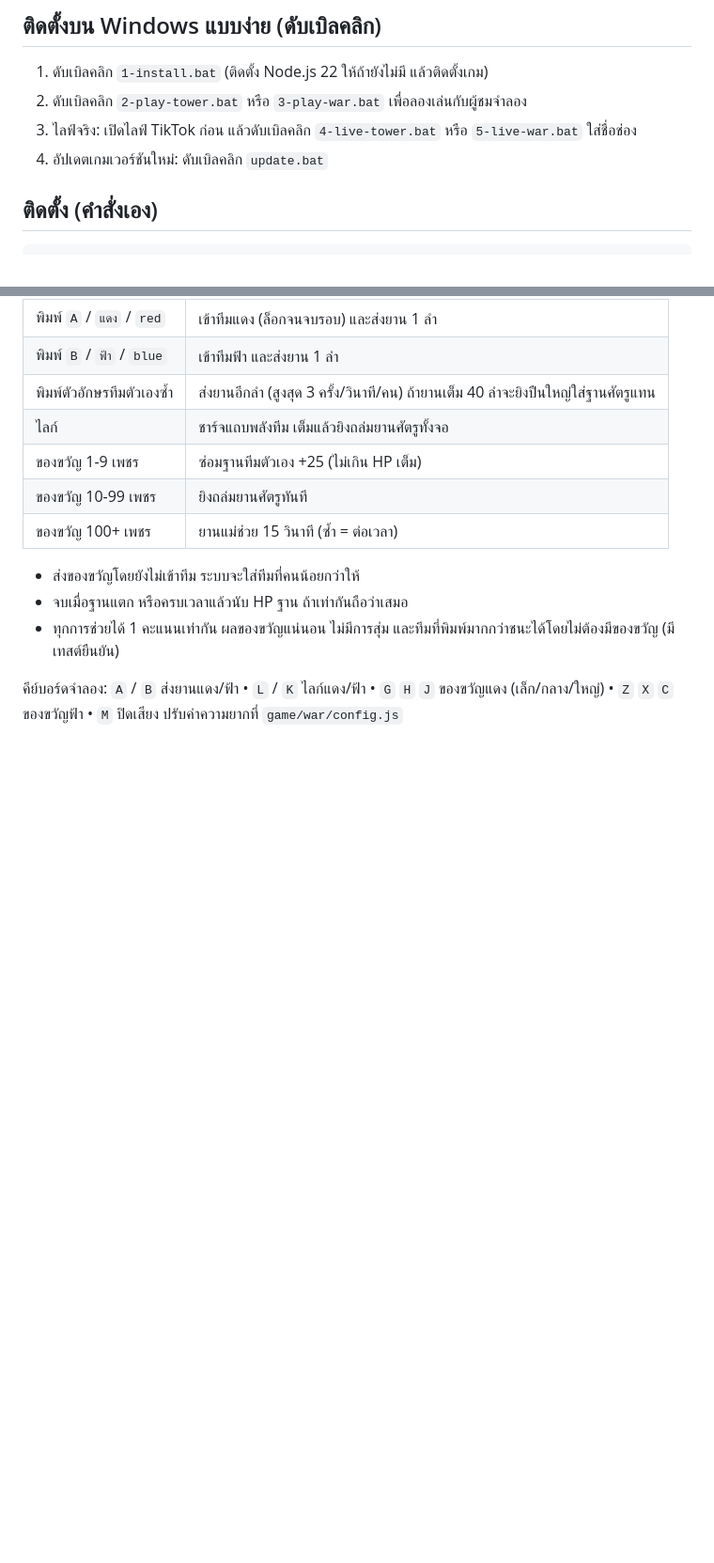
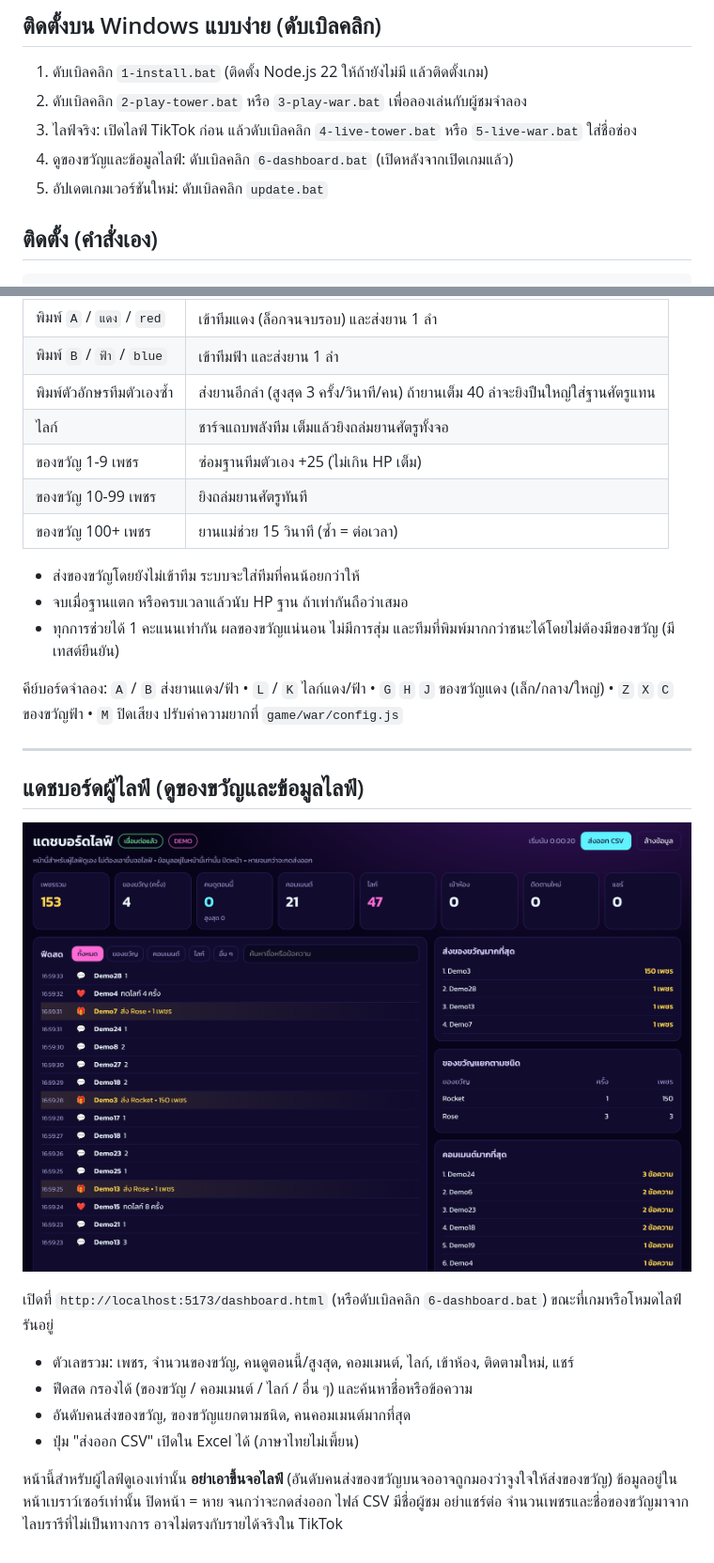
Before and after one commit to tanzomb123-star/TIKTOK-GAME--live, a Markdown page: README.md, 2 parts joined by grey strips. Shown at 94% size. Drawn GitHub-style; pictures changed too: docs/dashboard.png (added); blank space fills up the shorter version.

````diff
--- a/README.md
+++ b/README.md
@@ -21,7 +21,8 @@
 1. ดับเบิลคลิก `1-install.bat` (ติดตั้ง Node.js 22 ให้ถ้ายังไม่มี แล้วติดตั้งเกม)
 2. ดับเบิลคลิก `2-play-tower.bat` หรือ `3-play-war.bat` เพื่อลองเล่นกับผู้ชมจำลอง
 3. ไลฟ์จริง: เปิดไลฟ์ TikTok ก่อน แล้วดับเบิลคลิก `4-live-tower.bat` หรือ `5-live-war.bat` ใส่ชื่อช่อง
-4. อัปเดตเกมเวอร์ชันใหม่: ดับเบิลคลิก `update.bat`
+4. ดูของขวัญและข้อมูลไลฟ์: ดับเบิลคลิก `6-dashboard.bat` (เปิดหลังจากเปิดเกมแล้ว)
+5. อัปเดตเกมเวอร์ชันใหม่: ดับเบิลคลิก `update.bat`
 
 ## ติดตั้ง (คำสั่งเอง)
 ```bash
@@ -108,3 +109,21 @@ npm run dev        # แล้วเปิด http://localhost:5173/war.html
 
 คีย์บอร์ดจำลอง: `A` / `B` ส่งยานแดง/ฟ้า • `L` / `K` ไลก์แดง/ฟ้า • `G` `H` `J` ของขวัญแดง (เล็ก/กลาง/ใหญ่) • `Z` `X` `C` ของขวัญฟ้า • `M` ปิดเสียง
 ปรับค่าความยากที่ `game/war/config.js`
+
+
+---
+
+## แดชบอร์ดผู้ไลฟ์ (ดูของขวัญและข้อมูลไลฟ์)
+
+![แดชบอร์ด](docs/dashboard.png)
+
+เปิดที่ `http://localhost:5173/dashboard.html` (หรือดับเบิลคลิก `6-dashboard.bat`) ขณะที่เกมหรือโหมดไลฟ์รันอยู่
+
+- ตัวเลขรวม: เพชร, จำนวนของขวัญ, คนดูตอนนี้/สูงสุด, คอมเมนต์, ไลก์, เข้าห้อง, ติดตามใหม่, แชร์
+- ฟีดสด กรองได้ (ของขวัญ / คอมเมนต์ / ไลก์ / อื่น ๆ) และค้นหาชื่อหรือข้อความ
+- อันดับคนส่งของขวัญ, ของขวัญแยกตามชนิด, คนคอมเมนต์มากที่สุด
+- ปุ่ม "ส่งออก CSV" เปิดใน Excel ได้ (ภาษาไทยไม่เพี้ยน)
+
+หน้านี้สำหรับผู้ไลฟ์ดูเองเท่านั้น **อย่าเอาขึ้นจอไลฟ์** (อันดับคนส่งของขวัญบนจออาจถูกมองว่าจูงใจให้ส่งของขวัญ)
+ข้อมูลอยู่ในหน้าเบราว์เซอร์เท่านั้น ปิดหน้า = หาย จนกว่าจะกดส่งออก ไฟล์ CSV มีชื่อผู้ชม อย่าแชร์ต่อ
+จำนวนเพชรและชื่อของขวัญมาจากไลบรารีที่ไม่เป็นทางการ อาจไม่ตรงกับรายได้จริงใน TikTok
````
Also changed, not shown: docs/compliance.md (+4 -0 lines), 11 other files.
